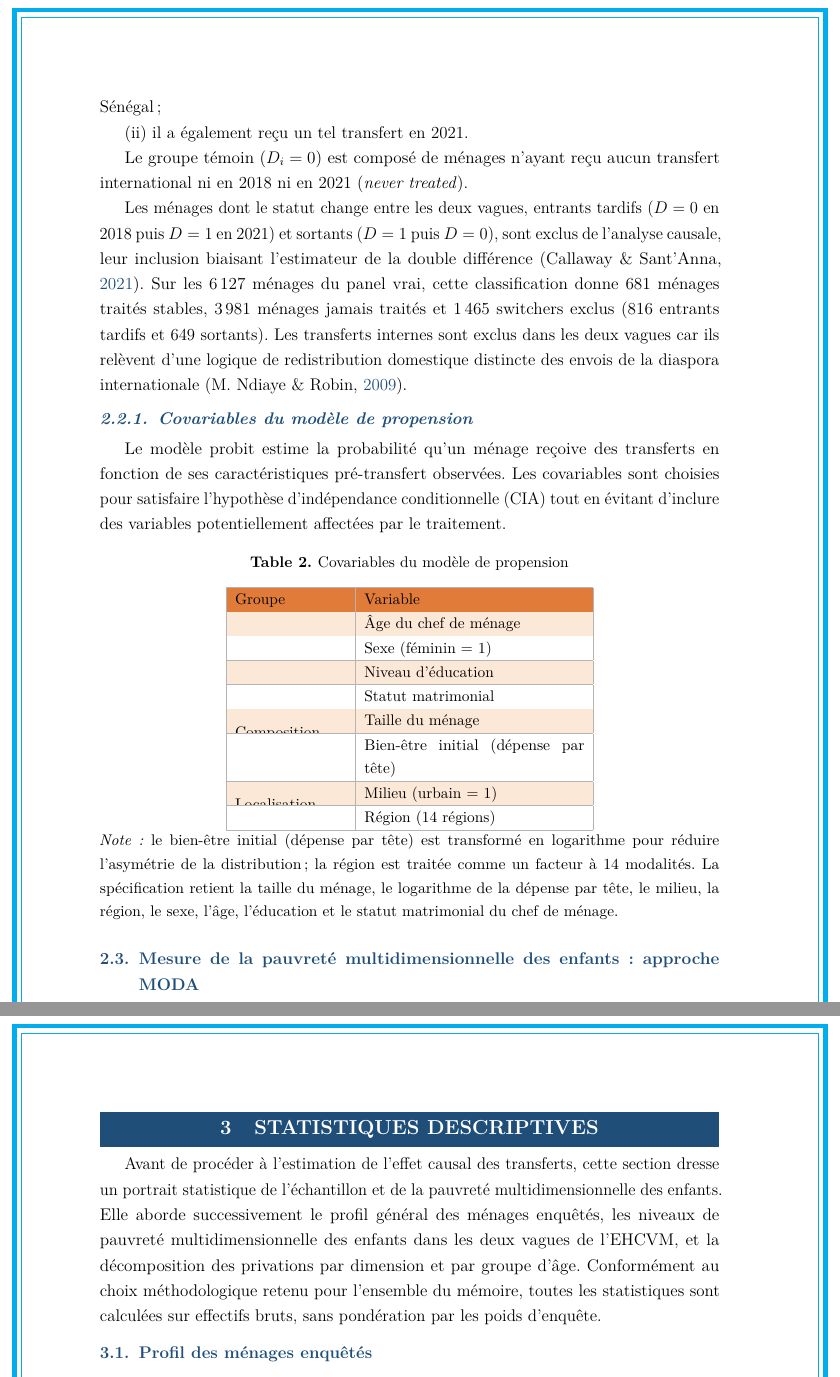
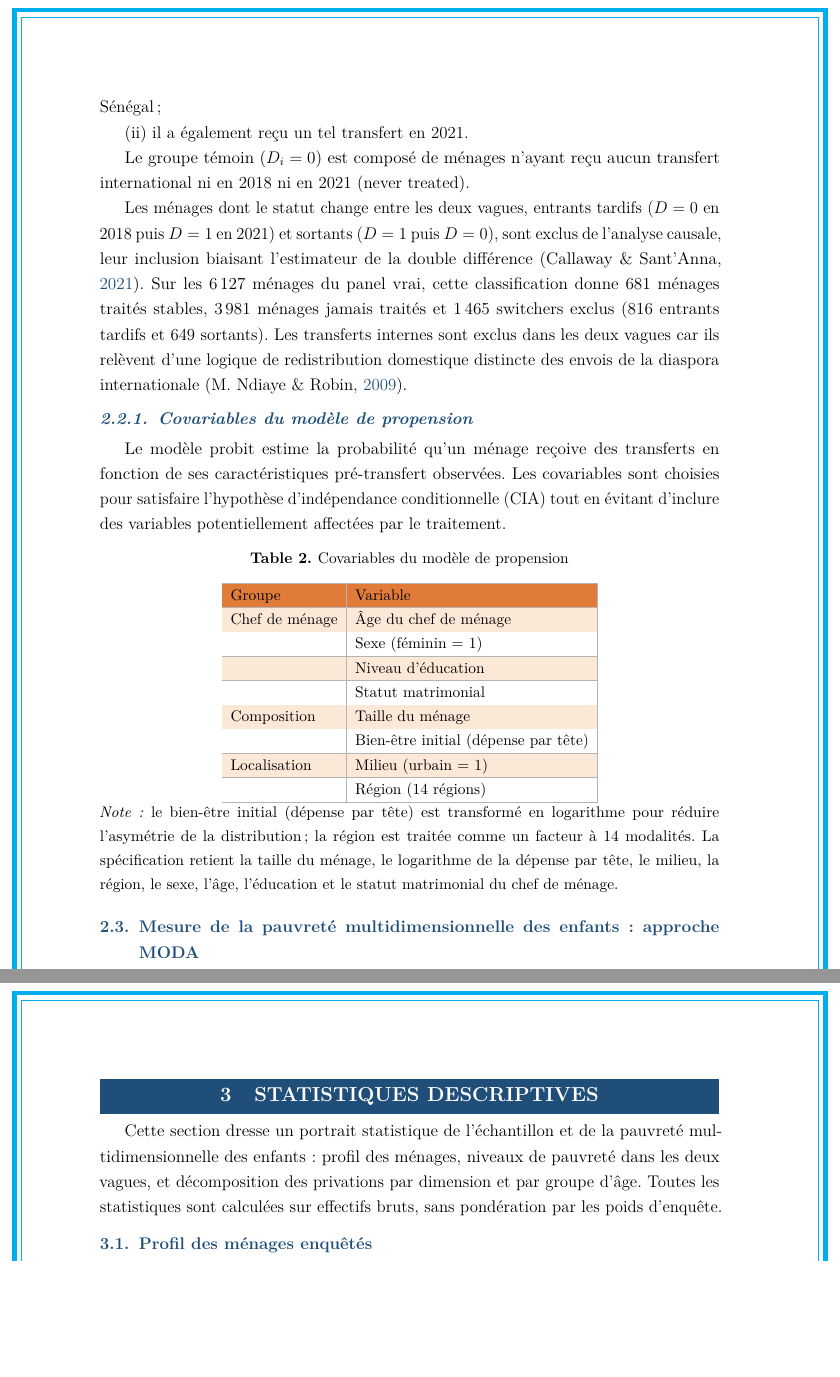
Before and after one commit to JODRAFF9/MEMOIRE, a LaTeX document (latex/main.tex, which reads latex/chapitres/chapitre2.tex, latex/chapitres/chapitre3_stats.tex): two parts of pages 23 and 29 of 66, joined at a grey line, cut so that both start at the same text, the shorter picture padded with empty space. Compiled offline with pdfLaTeX.

Commit message:
Retirer les italiques du texte courant, raccourcir un chapeau et corriger le tableau des covariables (#188)
- Suppression des italiques d'emphase (emph) et des termes en italique
  dans les paragraphes ; les italiques des notes et en-têtes de tableaux
  sont conservés.
- Chapeau de la section Statistiques descriptives raccourci.
- Tableau des covariables du modèle de propension : remplacement du
  multirow (qui provoquait un chevauchement des libellés) par le style
  grille standard, cellules sur une ligne.

Co-authored-by: Claude <noreply@anthropic.com>

```diff
--- a/latex/chapitres/chapitre2.tex
+++ b/latex/chapitres/chapitre2.tex
@@ -144,24 +144,18 @@ tout en évitant d'inclure des variables potentiellement affectées par le trait
   \label{tab:covariables}
   \small
   \zebre
-  \begin{tabular}{|p{2.8cm}|p{5.5cm}|}
+  \begin{tabular}{|l|l|}
     \hline
 \entete Groupe & Variable \\
     \hline
-    \multirow{4}{2.8cm}{Chef de ménage}
-      & Âge du chef de ménage \\ \hline
-      & Sexe (féminin = 1)    \\ \hline
-      & Niveau d'éducation    \\ \hline
-      & Statut matrimonial    \\
-    \hline
-    \multirow{2}{2.8cm}{Composition}
-      & Taille du ménage      \\ \hline
-      & Bien-être initial (dépense par tête) \\
-    \hline
-    \multirow{2}{2.8cm}{Localisation}
-      & Milieu (urbain = 1)   \\ \hline
-      & Région (14 régions)   \\
-    \hline
+    Chef de ménage & Âge du chef de ménage \\ \hline
+                   & Sexe (féminin = 1)    \\ \hline
+                   & Niveau d'éducation    \\ \hline
+                   & Statut matrimonial    \\ \hline
+    Composition    & Taille du ménage      \\ \hline
+                   & Bien-être initial (dépense par tête) \\ \hline
+    Localisation   & Milieu (urbain = 1)   \\ \hline
+                   & Région (14 régions)   \\ \hline
   \end{tabular}
   \begin{minipage}{\linewidth}
     \small\vspace{2pt}
--- a/latex/chapitres/chapitre3_stats.tex
+++ b/latex/chapitres/chapitre3_stats.tex
@@ -1,14 +1,11 @@
 \section{Statistiques descriptives}
 \label{sec:stats}
 
-Avant de procéder à l'estimation de l'effet causal des transferts, cette section
-dresse un portrait statistique de l'échantillon et de la pauvreté multidimensionnelle
-des enfants. Elle aborde successivement le profil général des ménages
-enquêtés, les niveaux de pauvreté multidimensionnelle des enfants dans les deux
-vagues de l'EHCVM, et la décomposition des privations par dimension et par groupe
-d'âge. Conformément au choix méthodologique retenu pour l'ensemble du
-mémoire, toutes les statistiques sont calculées sur effectifs bruts,
-sans pondération par les poids d'enquête.
+Cette section dresse un portrait statistique de l'échantillon et de la pauvreté
+multidimensionnelle des enfants : profil des ménages, niveaux de pauvreté dans
+les deux vagues, et décomposition des privations par dimension et par groupe
+d'âge. Toutes les statistiques sont calculées sur effectifs bruts, sans
+pondération par les poids d'enquête.
 
 \subsection{Profil des ménages enquêtés}
 
```
Also changed, not shown: latex/annexes/annexe_C.tex (+2 -2 lines), latex/annexes/annexe_D.tex (+1 -1 lines), latex/chapitres/abstract.tex (+1 -1 lines), latex/chapitres/chapitre1.tex (+4 -4 lines), latex/chapitres/chapitre3_resultats.tex (+7 -7 lines), latex/chapitres/chapitre4.tex (+4 -4 lines), latex/chapitres/conclusion.tex (+2 -2 lines), latex/chapitres/resume.tex (+1 -1 lines), latex/chapitres/chapitre2.tex (18 more changed lines).
